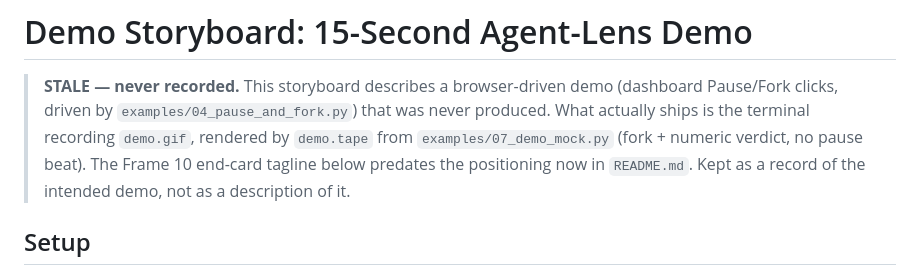
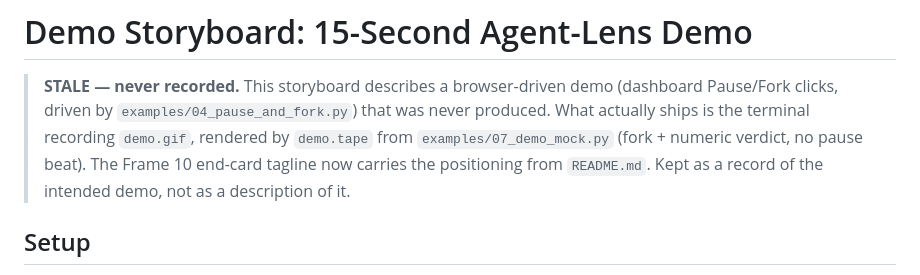
Before and after one commit to RAJUSHANIGARAPU/agent-lens, a Markdown page: docs/demo-storyboard.md, the part around the change. Rendered like a GitHub page.

Commit message:
docs(al-012): correct the storyboard note that called the end-card tagline stale
The al-010 banner at the top of this file said the Frame 10 end-card tagline
predated the positioning in README.md. That became false as soon as the
previous commit updated the tagline itself, so the note would have been
lying about the state of its own file. This is a same-line-count rewrite;
the tagline stays on line 104 and the rest of the banner (storyboard vs. what
actually ships) is untouched.

```diff
--- a/docs/demo-storyboard.md
+++ b/docs/demo-storyboard.md
@@ -4,7 +4,7 @@
 > (dashboard Pause/Fork clicks, driven by `examples/04_pause_and_fork.py`) that was
 > never produced. What actually ships is the terminal recording `demo.gif`, rendered
 > by `demo.tape` from `examples/07_demo_mock.py` (fork + numeric verdict, no pause
-> beat). The Frame 10 end-card tagline below predates the positioning now in
+> beat). The Frame 10 end-card tagline now carries the positioning from
 > `README.md`. Kept as a record of the intended demo, not as a description of it.
 
 ## Setup
```
